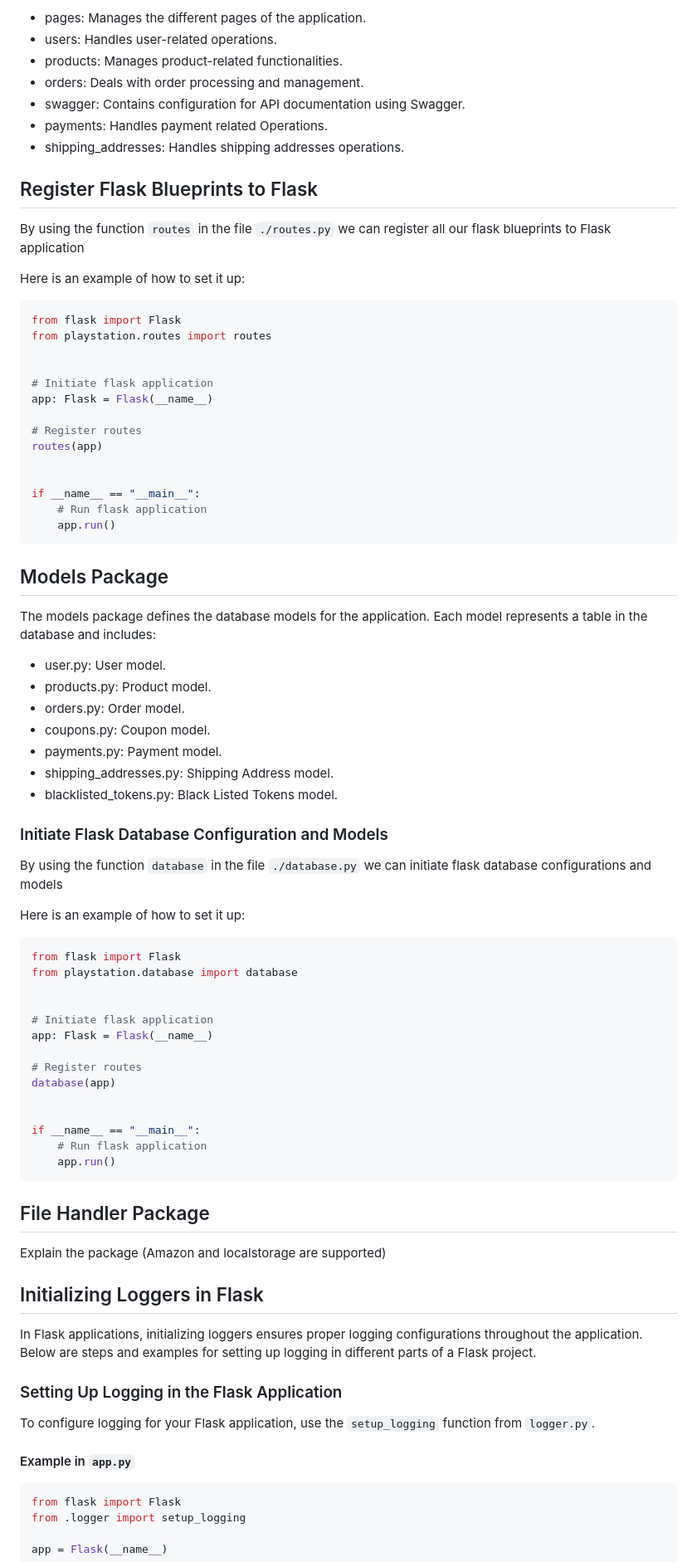
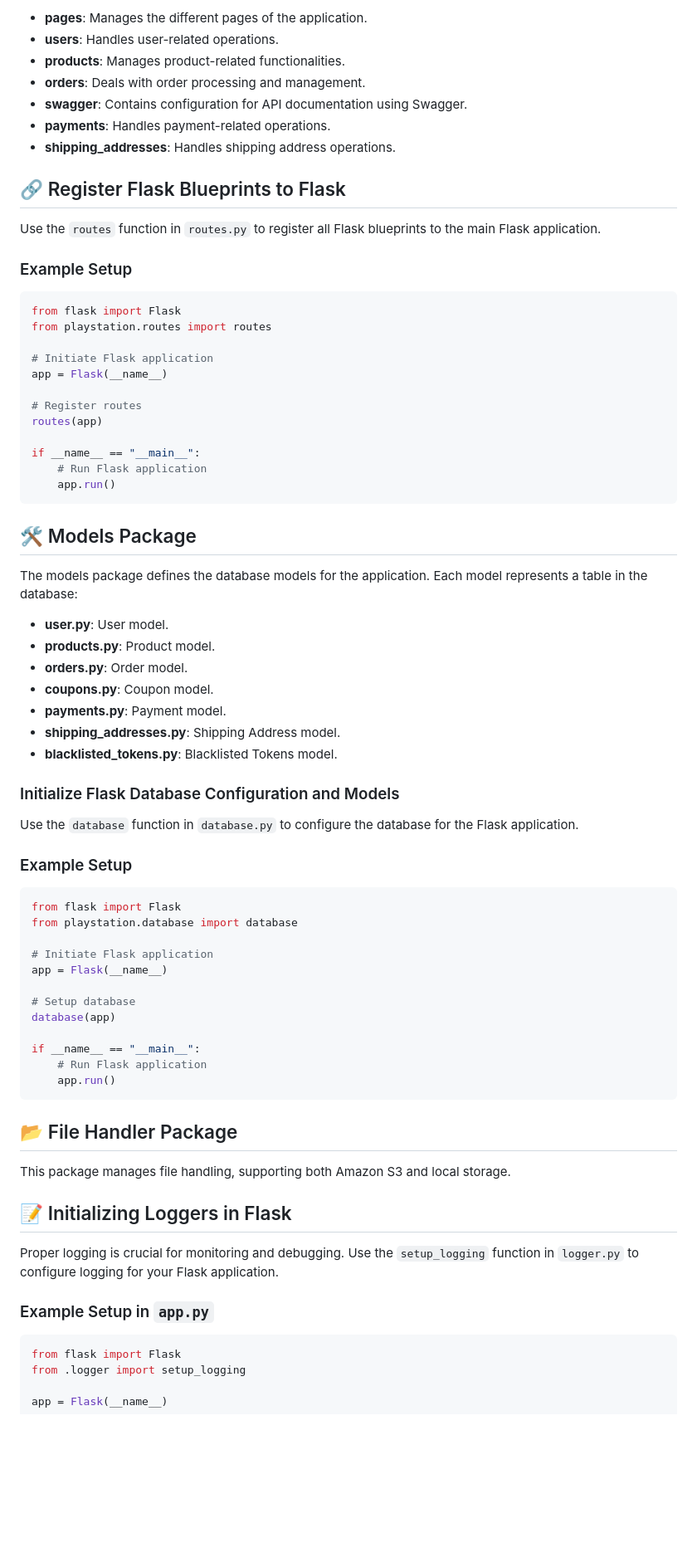
Before and after one commit to Wehda23/ps5-store, a Markdown page: Backend/playstation/README.md, the part around one of its changes. Shown at 83% size. Drawn GitHub-style; blank space fills up the shorter version.

````diff
--- a/Backend/playstation/README.md
+++ b/Backend/playstation/README.md
@@ -85,83 +84,75 @@ The applications package is divided into sub-packages, each responsible for diff
 
-- pages: Manages the different pages of the application.
-- users: Handles user-related operations.
-- products: Manages product-related functionalities.
-- orders: Deals with order processing and management.
-- swagger: Contains configuration for API documentation using Swagger.
-- payments: Handles payment related Operations.
-- shipping_addresses: Handles shipping addresses operations.
+- **pages**: Manages the different pages of the application.
+- **users**: Handles user-related operations.
+- **products**: Manages product-related functionalities.
+- **orders**: Deals with order processing and management.
+- **swagger**: Contains configuration for API documentation using Swagger.
+- **payments**: Handles payment-related operations.
+- **shipping_addresses**: Handles shipping address operations.
 
-## Register Flask Blueprints to Flask
+## 🔗 Register Flask Blueprints to Flask
 
-By using the function `routes` in the file `./routes.py` we can register all our flask blueprints to Flask application
+Use the `routes` function in `routes.py` to register all Flask blueprints to the main Flask application.
 
-Here is an example of how to set it up:
+### Example Setup
 
-```py
+```python
 from flask import Flask
 from playstation.routes import routes
 
-
-# Initiate flask application
-app: Flask = Flask(__name__)
+# Initiate Flask application
+app = Flask(__name__)
 
 # Register routes
 routes(app)
 
-
 if __name__ == "__main__":
-    # Run flask application
+    # Run Flask application
     app.run()
 ```
 
-## Models Package
+## 🛠️ Models Package
 
-The models package defines the database models for the application. Each model represents a table in the database and includes:
+The models package defines the database models for the application. Each model represents a table in the database:
 
-- user.py: User model.
-- products.py: Product model.
-- orders.py: Order model.
-- coupons.py: Coupon model.
-- payments.py: Payment model.
-- shipping_addresses.py: Shipping Address model.
-- blacklisted_tokens.py: Black Listed Tokens model.
+- **user.py**: User model.
+- **products.py**: Product model.
+- **orders.py**: Order model.
+- **coupons.py**: Coupon model.
+- **payments.py**: Payment model.
+- **shipping_addresses.py**: Shipping Address model.
+- **blacklisted_tokens.py**: Blacklisted Tokens model.
 
-### Initiate Flask Database Configuration and Models
+### Initialize Flask Database Configuration and Models
 
-By using the function `database` in the file `./database.py` we can initiate flask database configurations and models
+Use the `database` function in `database.py` to configure the database for the Flask application.
 
-Here is an example of how to set it up:
+### Example Setup
 
-```py
+```python
 from flask import Flask
 from playstation.database import database
 
+# Initiate Flask application
+app = Flask(__name__)
 
-# Initiate flask application
-app: Flask = Flask(__name__)
-
-# Register routes
+# Setup database
 database(app)
 
-
 if __name__ == "__main__":
-    # Run flask application
+    # Run Flask application
     app.run()
 ```
 
-## File Handler Package
+## 📂 File Handler Package
 
-Explain the package (Amazon and localstorage are supported)
+This package manages file handling, supporting both Amazon S3 and local storage.
 
-## Initializing Loggers in Flask
+## 📝 Initializing Loggers in Flask
 
-In Flask applications, initializing loggers ensures proper logging configurations throughout the application. Below are steps and examples for setting up logging in different parts of a Flask project.
+Proper logging is crucial for monitoring and debugging. Use the `setup_logging` function in `logger.py` to configure logging for your Flask application.
 
-### Setting Up Logging in the Flask Application
-
-To configure logging for your Flask application, use the `setup_logging` function from `logger.py`.
-
-#### Example in `app.py`
+### Example Setup in `app.py`
 
 ```python
 from flask import Flask
````
Also changed, not shown: other parts of Backend/playstation/README.md (+104 -86 lines), Backend/README.md (+2 -0 lines).
